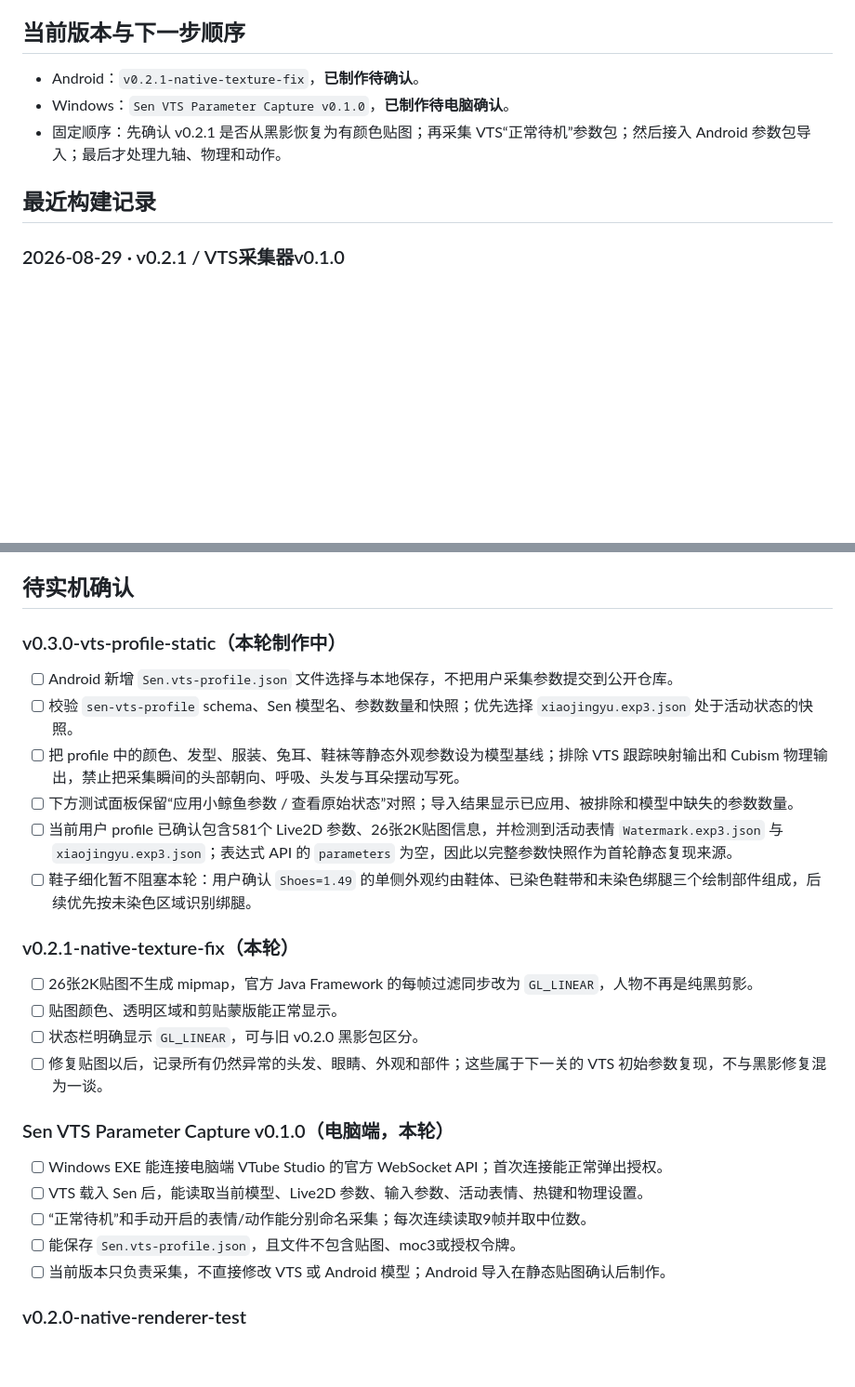
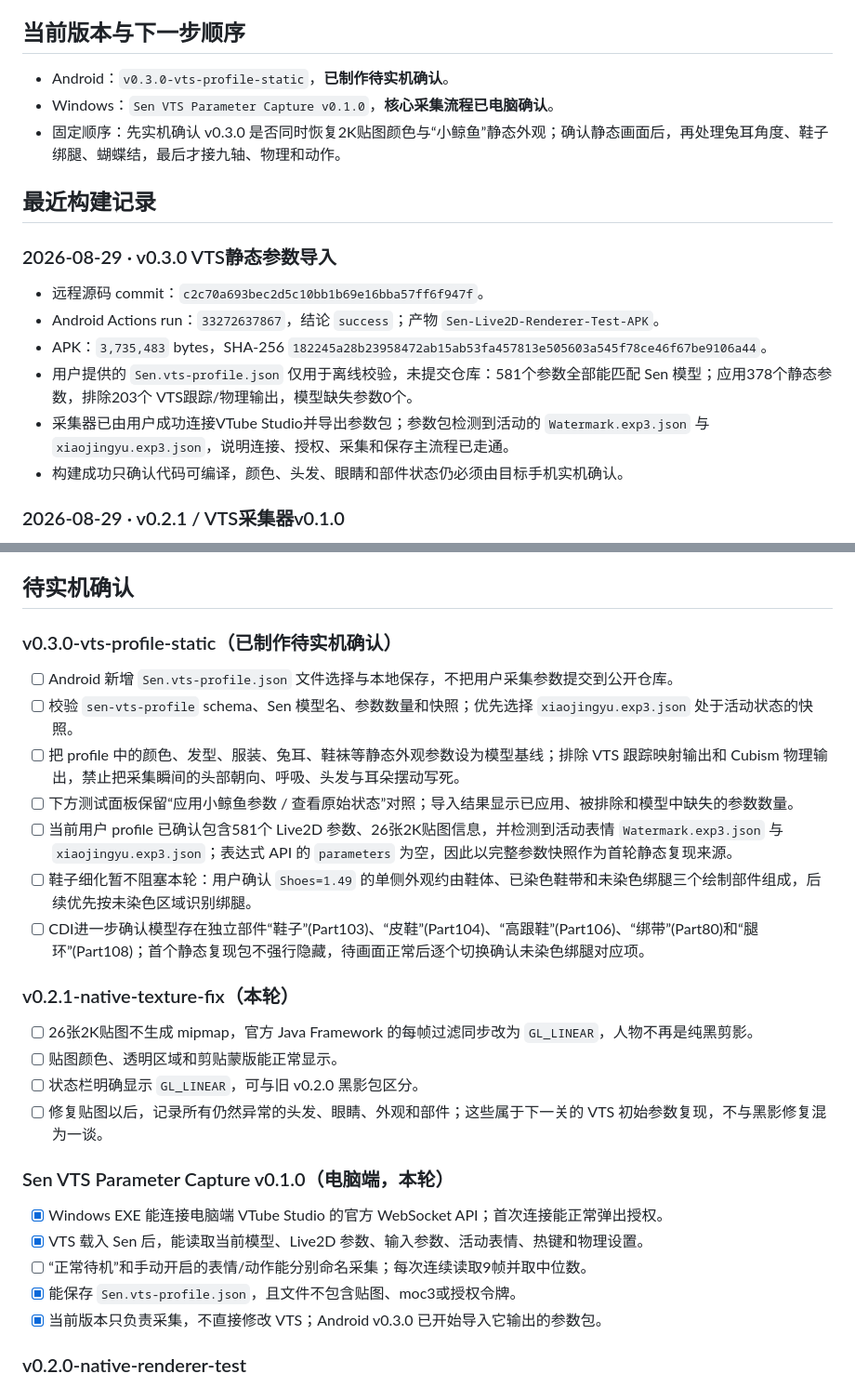
Before and after one commit to catkiss62/Sen-Live2D-Companion-Android, a Markdown page: docs/SEN_TASK_LEDGER.md, 2 parts joined by grey strips. Shown at 93% size. GitHub-like rendering; blank space fills up the shorter version.

Commit message:
docs: record Sen v0.3.0 build and profile findings

```diff
--- a/docs/SEN_TASK_LEDGER.md
+++ b/docs/SEN_TASK_LEDGER.md
@@ -23,11 +23,20 @@
 
 ## 当前版本与下一步顺序
 
-- Android：`v0.2.1-native-texture-fix`，**已制作待确认**。
-- Windows：`Sen VTS Parameter Capture v0.1.0`，**已制作待电脑确认**。
-- 固定顺序：先确认 v0.2.1 是否从黑影恢复为有颜色贴图；再采集 VTS“正常待机”参数包；然后接入 Android 参数包导入；最后才处理九轴、物理和动作。
+- Android：`v0.3.0-vts-profile-static`，**已制作待实机确认**。
+- Windows：`Sen VTS Parameter Capture v0.1.0`，**核心采集流程已电脑确认**。
+- 固定顺序：先实机确认 v0.3.0 是否同时恢复2K贴图颜色与“小鲸鱼”静态外观；确认静态画面后，再处理兔耳角度、鞋子绑腿、蝴蝶结，最后才接九轴、物理和动作。
 
 ## 最近构建记录
+
+### 2026-08-29 · v0.3.0 VTS静态参数导入
+
+- 远程源码 commit：`c2c70a693bec2d5c10bb1b69e16bba57ff6f947f`。
+- Android Actions run：`33272637867`，结论 `success`；产物 `Sen-Live2D-Renderer-Test-APK`。
+- APK：`3,735,483` bytes，SHA-256 `182245a28b23958472ab15ab53fa457813e505603a545f78ce46f67be9106a44`。
+- 用户提供的 `Sen.vts-profile.json` 仅用于离线校验，未提交仓库：581个参数全部能匹配 Sen 模型；应用378个静态参数，排除203个 VTS跟踪/物理输出，模型缺失参数0个。
+- 采集器已由用户成功连接VTube Studio并导出参数包；参数包检测到活动的 `Watermark.exp3.json` 与 `xiaojingyu.exp3.json`，说明连接、授权、采集和保存主流程已走通。
+- 构建成功只确认代码可编译，颜色、头发、眼睛和部件状态仍必须由目标手机实机确认。
 
 ### 2026-08-29 · v0.2.1 / VTS采集器v0.1.0
 
@@ -59,7 +68,7 @@
 
 ## 待实机确认
 
-### v0.3.0-vts-profile-static（本轮制作中）
+### v0.3.0-vts-profile-static（已制作待实机确认）
 
 - [ ] Android 新增 `Sen.vts-profile.json` 文件选择与本地保存，不把用户采集参数提交到公开仓库。
 - [ ] 校验 `sen-vts-profile` schema、Sen 模型名、参数数量和快照；优先选择 `xiaojingyu.exp3.json` 处于活动状态的快照。
@@ -67,6 +76,7 @@
 - [ ] 下方测试面板保留“应用小鲸鱼参数 / 查看原始状态”对照；导入结果显示已应用、被排除和模型中缺失的参数数量。
 - [ ] 当前用户 profile 已确认包含581个 Live2D 参数、26张2K贴图信息，并检测到活动表情 `Watermark.exp3.json` 与 `xiaojingyu.exp3.json`；表达式 API 的 `parameters` 为空，因此以完整参数快照作为首轮静态复现来源。
 - [ ] 鞋子细化暂不阻塞本轮：用户确认 `Shoes=1.49` 的单侧外观约由鞋体、已染色鞋带和未染色绑腿三个绘制部件组成，后续优先按未染色区域识别绑腿。
+- [ ] CDI进一步确认模型存在独立部件“鞋子”(Part103)、“皮鞋”(Part104)、“高跟鞋”(Part106)、“绑带”(Part80)和“腿环”(Part108)；首个静态复现包不强行隐藏，待画面正常后逐个切换确认未染色绑腿对应项。
 
 ### v0.2.1-native-texture-fix（本轮）
 
@@ -77,11 +87,11 @@
 
 ### Sen VTS Parameter Capture v0.1.0（电脑端，本轮）
 
-- [ ] Windows EXE 能连接电脑端 VTube Studio 的官方 WebSocket API；首次连接能正常弹出授权。
-- [ ] VTS 载入 Sen 后，能读取当前模型、Live2D 参数、输入参数、活动表情、热键和物理设置。
+- [x] Windows EXE 能连接电脑端 VTube Studio 的官方 WebSocket API；首次连接能正常弹出授权。
+- [x] VTS 载入 Sen 后，能读取当前模型、Live2D 参数、输入参数、活动表情、热键和物理设置。
 - [ ] “正常待机”和手动开启的表情/动作能分别命名采集；每次连续读取9帧并取中位数。
-- [ ] 能保存 `Sen.vts-profile.json`，且文件不包含贴图、moc3或授权令牌。
-- [ ] 当前版本只负责采集，不直接修改 VTS 或 Android 模型；Android 导入在静态贴图确认后制作。
+- [x] 能保存 `Sen.vts-profile.json`，且文件不包含贴图、moc3或授权令牌。
+- [x] 当前版本只负责采集，不直接修改 VTS；Android v0.3.0 已开始导入它输出的参数包。
 
 ### v0.2.0-native-renderer-test
 
```
